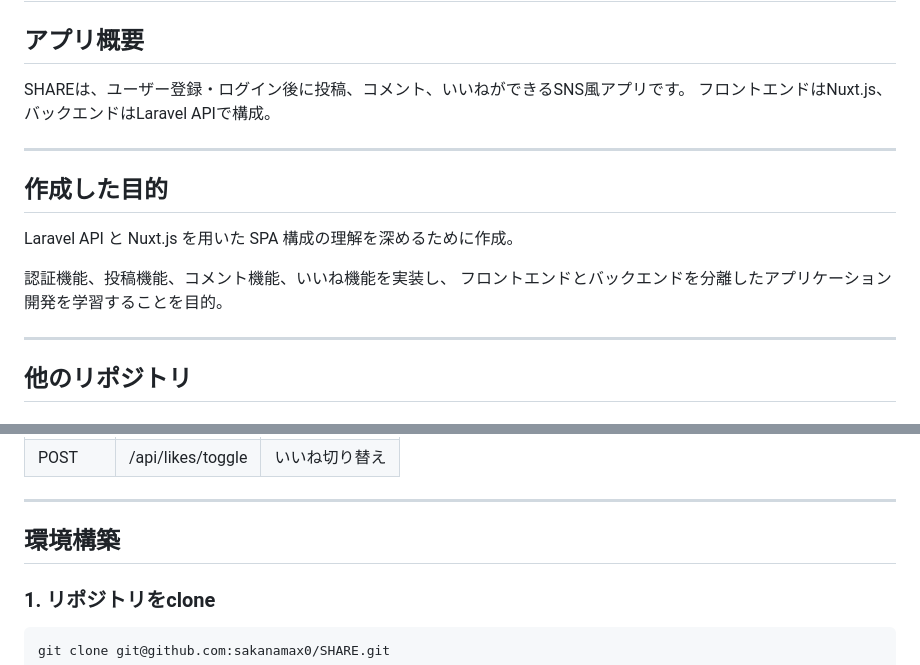
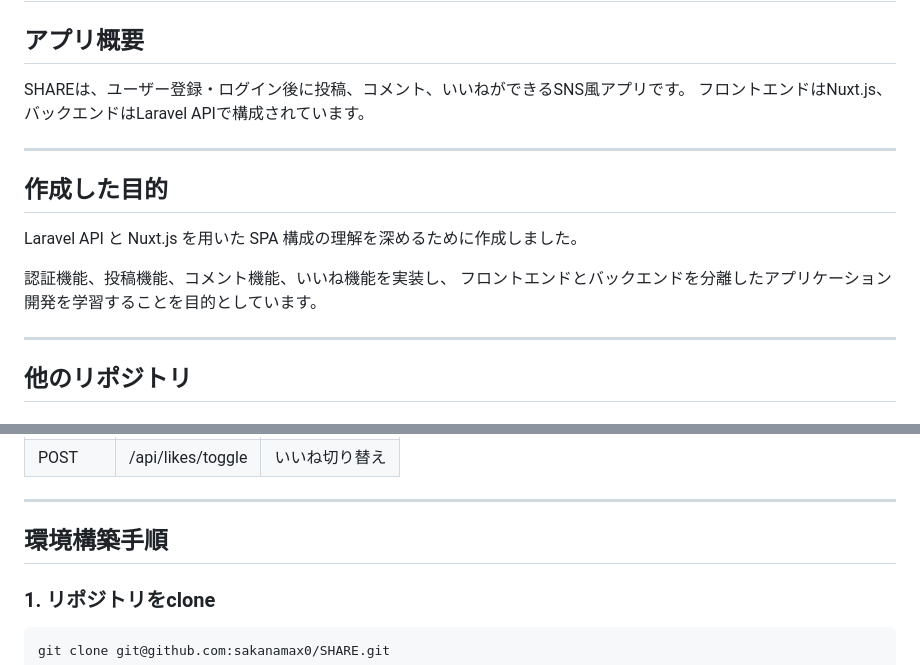
Before and after one commit to sakanamax0/SHARE, a Markdown page: README.md, 2 parts joined by grey strips. GitHub-like rendering.

```diff
--- a/README.md
+++ b/README.md
@@ -3,16 +3,16 @@
 ## アプリ概要
 
 SHAREは、ユーザー登録・ログイン後に投稿、コメント、いいねができるSNS風アプリです。
-フロントエンドはNuxt.js、バックエンドはLaravel APIで構成。
+フロントエンドはNuxt.js、バックエンドはLaravel APIで構成されています。
 
 ---
 
 ## 作成した目的
 
-Laravel API と Nuxt.js を用いた SPA 構成の理解を深めるために作成。
+Laravel API と Nuxt.js を用いた SPA 構成の理解を深めるために作成しました。
 
 認証機能、投稿機能、コメント機能、いいね機能を実装し、
-フロントエンドとバックエンドを分離したアプリケーション開発を学習することを目的。
+フロントエンドとバックエンドを分離したアプリケーション開発を学習することを目的としています。
 
 ---
 
@@ -151,7 +151,7 @@ SHARE
 
 ---
 
-## 環境構築
+## 環境構築手順
 
 ### 1. リポジトリをclone
 
```
Also changed, not shown: other parts of README.md (+11 -43 lines).
